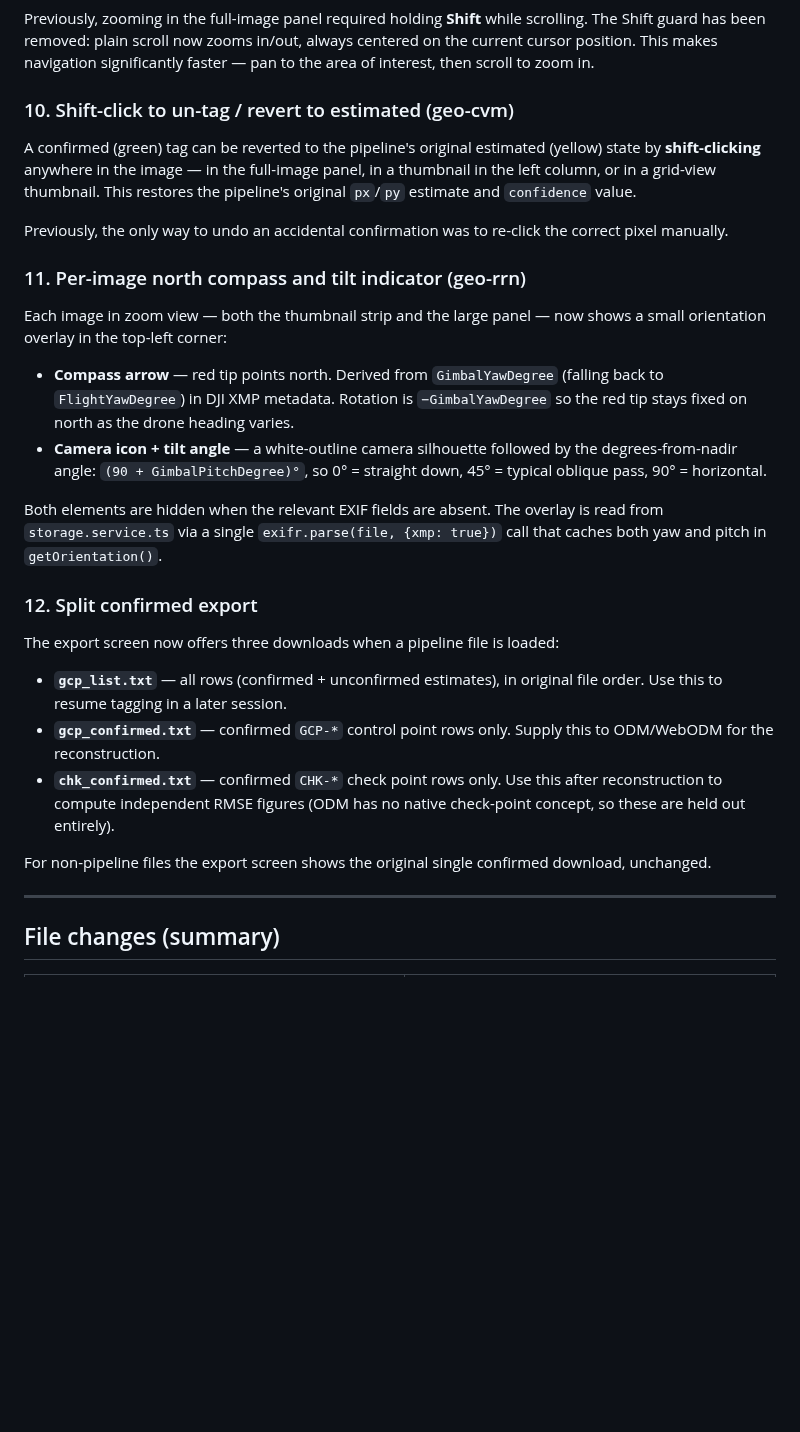
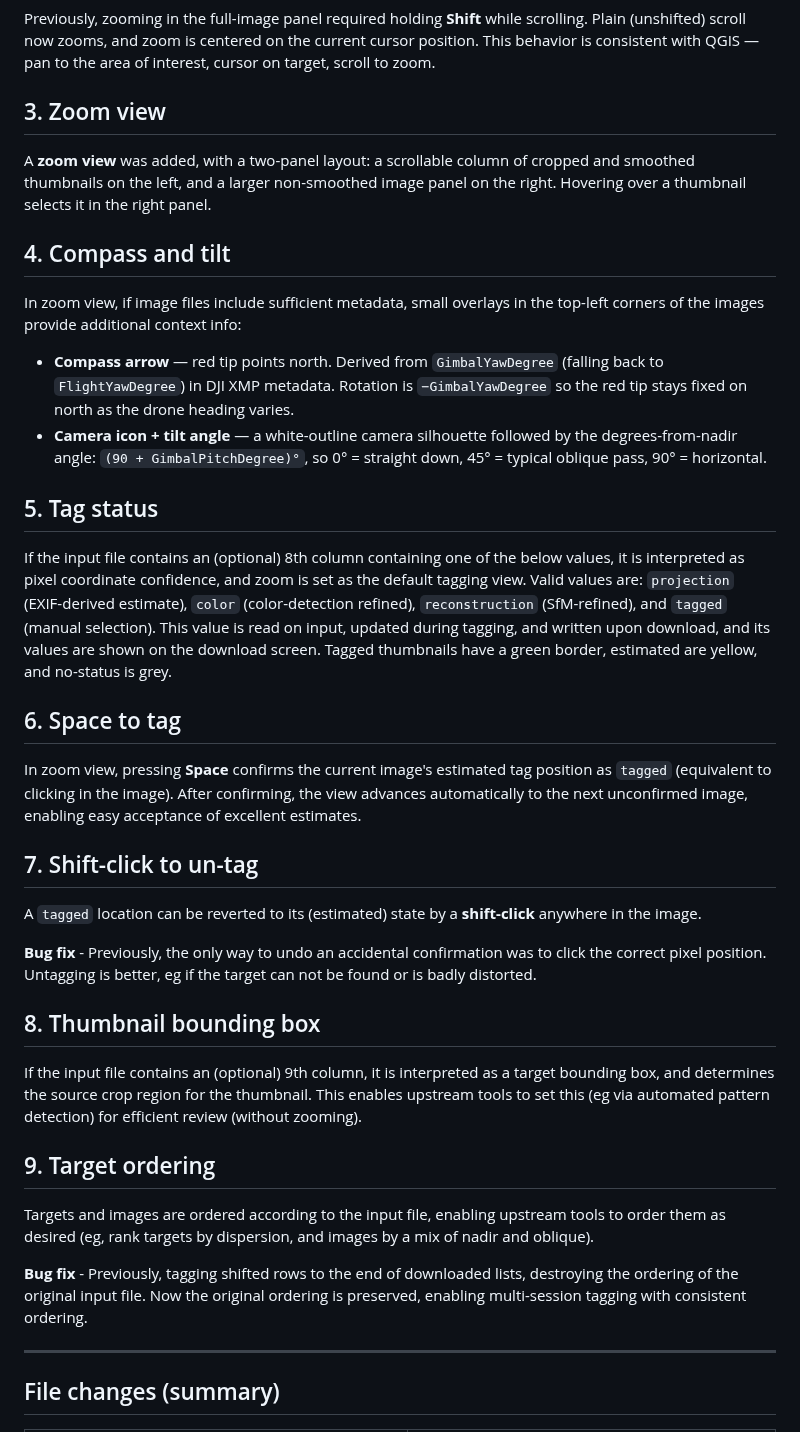
Before and after one commit to jrstear/geo, a Markdown page: docs/gcpeditorpro-changes.md, the part around one of its changes. GitHub-like rendering; blank space fills up the shorter version.

```diff
--- a/docs/gcpeditorpro-changes.md
+++ b/docs/gcpeditorpro-changes.md
@@ -105,23 +13,15 @@ can see control coverage at a glance and watch pins turn green.
 
 Previously, zooming in the full-image panel required holding **Shift** while
-scrolling.  The Shift guard has been removed: plain scroll now zooms in/out,
-always centered on the current cursor position.  This makes navigation
-significantly faster — pan to the area of interest, then scroll to zoom in.
+scrolling.  Plain (unshifted) scroll now zooms, and zoom is centered on the current cursor position.  This behavior is consistent with QGIS — pan to the area of interest, cursor on target, scroll to zoom.
 
-### 10. Shift-click to un-tag / revert to estimated (geo-cvm)
+## 3. Zoom view
 
-A confirmed (green) tag can be reverted to the pipeline's original estimated
-(yellow) state by **shift-clicking** anywhere in the image — in the full-image
-panel, in a thumbnail in the left column, or in a grid-view thumbnail.  This
-restores the pipeline's original `px`/`py` estimate and `confidence` value.
+A **zoom view** was added, with a two-panel layout: a scrollable column of cropped and smoothed thumbnails on the left, and a larger non-smoothed image panel on the
+right.  Hovering over a thumbnail selects it in the right panel.
 
-Previously, the only way to undo an accidental confirmation was to re-click
-the correct pixel manually.
+## 4. Compass and tilt
 
-### 11. Per-image north compass and tilt indicator (geo-rrn)
-
-Each image in zoom view — both the thumbnail strip and the large panel — now
-shows a small orientation overlay in the top-left corner:
+In zoom view, if image files include sufficient metadata, small overlays in the top-left corners of the images provide additional context info:
 
 - **Compass arrow** — red tip points north.  Derived from `GimbalYawDegree`
   (falling back to `FlightYawDegree`) in DJI XMP metadata.  Rotation is
@@ -131,24 +31,31 @@ shows a small orientation overlay in the top-left corner:
   the degrees-from-nadir angle: `(90 + GimbalPitchDegree)°`, so 0° = straight
   down, 45° = typical oblique pass, 90° = horizontal.
 
-Both elements are hidden when the relevant EXIF fields are absent.  The overlay
-is read from `storage.service.ts` via a single `exifr.parse(file, {xmp: true})`
-call that caches both yaw and pitch in `getOrientation()`.
+## 5. Tag status
 
-### 12. Split confirmed export
+If the input file contains an (optional) 8th column containing one of the below values, it is interpreted as pixel coordinate confidence, and zoom is set as the default tagging view.  Valid values are: `projection` (EXIF-derived estimate), `color` (color-detection refined), `reconstruction` (SfM-refined),  and `tagged` (manual selection).  This value is read on input, updated during tagging, and written upon download, and its values are shown on the download screen.   Tagged thumbnails have a green border, estimated are yellow, and no-status is grey.
 
-The export screen now offers three downloads when a pipeline file is loaded:
+## 6. Space to tag
 
-- **`gcp_list.txt`** — all rows (confirmed + unconfirmed estimates), in original
-  file order.  Use this to resume tagging in a later session.
-- **`gcp_confirmed.txt`** — confirmed `GCP-*` control point rows only.  Supply
-  this to ODM/WebODM for the reconstruction.
-- **`chk_confirmed.txt`** — confirmed `CHK-*` check point rows only.  Use this
-  after reconstruction to compute independent RMSE figures (ODM has no native
-  check-point concept, so these are held out entirely).
+In zoom view, pressing **Space** confirms the current image's estimated tag position as `tagged` (equivalent to clicking in the image).  After confirming, the view advances automatically to the next unconfirmed image, enabling easy acceptance of excellent estimates.
 
-For non-pipeline files the export screen shows the original single confirmed
-download, unchanged.
+## 7. Shift-click to un-tag
+
+A `tagged` location can be reverted to its (estimated) state by a **shift-click** anywhere in the image.
+
+**Bug fix** - Previously, the only way to undo an accidental confirmation was to click
+the correct pixel position.  Untagging is better, eg if the target can not be found or is badly distorted.
+
+## 8. Thumbnail bounding box
+
+If the input file contains an (optional) 9th column, it is interpreted as a target bounding box, and determines the source crop region for the thumbnail.  This enables upstream tools to set this (eg via automated pattern detection) for efficient review (without zooming).
+
+## 9. Target ordering
+
+Targets and images are ordered according to the input file, enabling upstream tools to order them as desired (eg, rank targets by dispersion, and images by a mix of nadir and oblique).
+
+**Bug fix** - Previously, tagging shifted rows to the end of downloaded lists, destroying the ordering
+of the original input file.  Now the original ordering is preserved, enabling multi-session tagging with consistent ordering.
 
 ---
 
```
Also changed, not shown: other parts of docs/gcpeditorpro-changes.md (+19 -105 lines).
